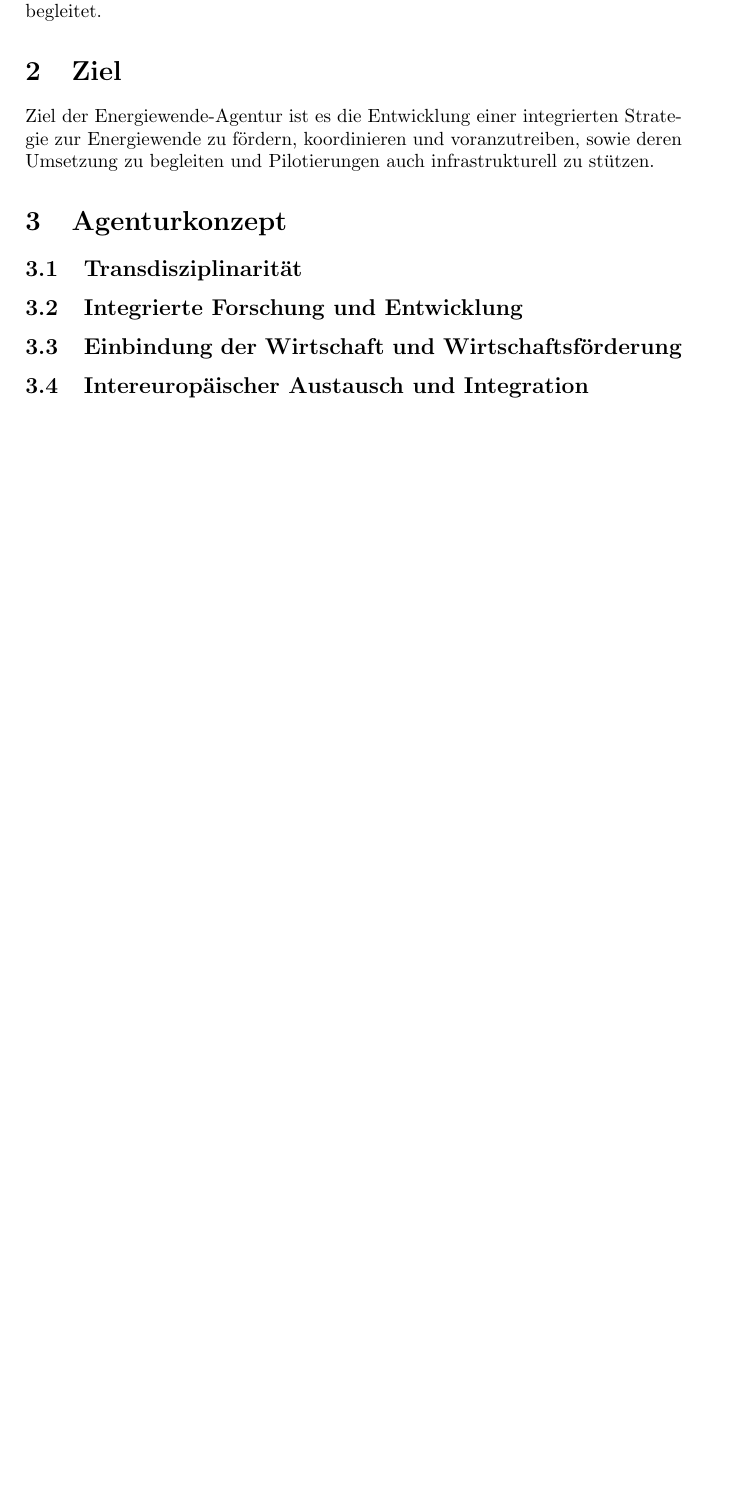
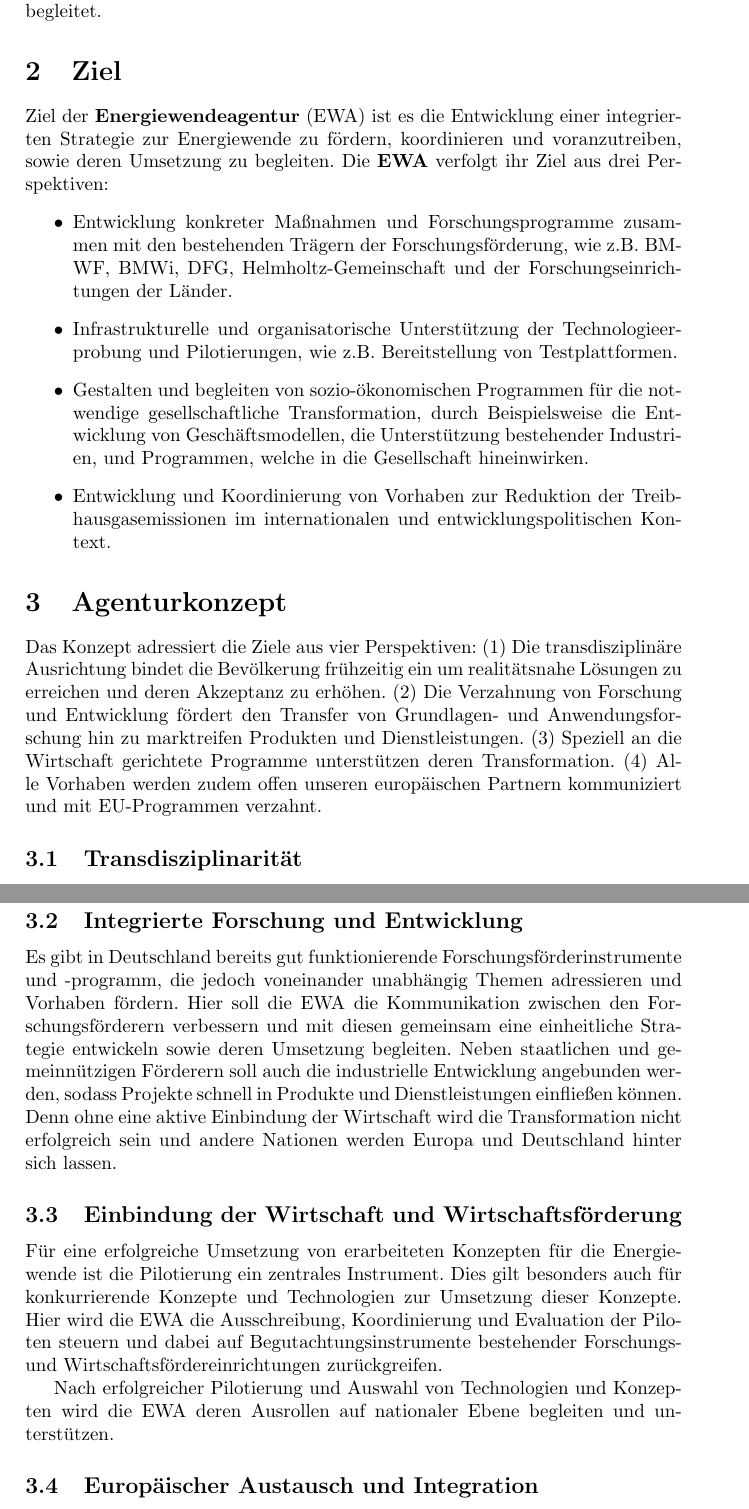
Before and after one commit to rju/energiewende-agentur, a LaTeX document (agentur.tex, which reads konzept.tex, ziel.tex): part of page 2 of 2 before the commit and two parts of pages 2 and 3 of 4 after it, the two joined at a grey line, cut so that both start at the same text, the shorter picture padded with empty space. Compiled offline with pdfLaTeX.

Commit message:
updated konzept

```diff
--- a/agentur.tex
+++ b/agentur.tex
@@ -4,7 +4,7 @@
 \usepackage[german]{babel}
 \usepackage{gensymb}
 
-\title{Energiewende-Agentur (EWA)}
+\title{Konzept der Energiewendeagentur}
 
 \author{Reiner Jung}
 
--- a/konzept.tex
+++ b/konzept.tex
@@ -1,5 +1,10 @@
+\section{Agenturkonzept}
 
-\section{Agenturkonzept}
+Das Konzept adressiert die Ziele aus vier Perspektiven:
+(1) Die transdisziplinäre Ausrichtung bindet die Bevölkerung frühzeitig ein um realitätsnahe Lösungen zu erreichen und deren Akzeptanz zu erhöhen.
+(2) Die Verzahnung von Forschung und Entwicklung fördert den Transfer von Grundlagen- und Anwendungsforschung hin zu marktreifen Produkten und Dienstleistungen.
+(3) Speziell an die Wirtschaft gerichtete Programme unterstützen deren Transformation.
+(4) Alle Vorhaben werden zudem offen unseren europäischen Partnern kommuniziert und mit EU-Programmen verzahnt.
 
 \subsection{Transdisziplinarität}
 
@@ -12,12 +25,23 @@
 % - Integration von Forschungsförderprogrammen
 % - Entwicklung von Forschungsförderprogrammen
 % - Einbindung der industriellen Entwicklung
+Es gibt in Deutschland bereits gut funktionierende Forschungsförderinstrumente und -programm, die jedoch voneinander unabhängig Themen adressieren und Vorhaben fördern.
+Hier soll die EWA die Kommunikation zwischen den Forschungsförderern verbessern und mit diesen gemeinsam eine einheitliche Strategie entwickeln sowie deren Umsetzung begleiten.
+Neben staatlichen und gemeinnützigen Förderern soll auch die industrielle Entwicklung angebunden werden, sodass Projekte schnell in Produkte und Dienstleistungen einfließen können.
+Denn ohne eine aktive Einbindung der Wirtschaft wird die Transformation nicht erfolgreich sein und andere Nationen werden Europa und Deutschland hinter sich lassen.
 
 \subsection{Einbindung der Wirtschaft und Wirtschaftsförderung}
 
 % - Durchführung und Steuerung von Pilotprojekten
 % - Betreuung und Unterstützung bei nationaler Ausbreitung von erfolgreichen Piloten
+Für eine erfolgreiche Umsetzung von erarbeiteten Konzepten für die Energiewende ist die Pilotierung ein zentrales Instrument.
+Dies gilt besonders auch für konkurrierende Konzepte und Technologien zur Umsetzung dieser Konzepte.
+Hier wird die EWA die Ausschreibung, Koordinierung und Evaluation der Piloten steuern und dabei auf Begutachtungsinstrumente bestehender Forschungs- und Wirtschaftsfördereinrichtungen zurückgreifen.
 
-\subsection{Intereuropäischer Austausch und Integration}
+Nach erfolgreicher Pilotierung und Auswahl von Technologien und Konzepten wird die EWA deren Ausrollen auf nationaler Ebene begleiten und unterstützen.
+
+% nutzung von shared patents, RAND
+
+\subsection{Europäischer Austausch und Integration}
 
 % - Europäische Integration und Kommunikation von Ergebnissen
--- a/ziel.tex
+++ b/ziel.tex
@@ -1,13 +1,18 @@
 \section{Ziel}
 
 % - Entwicklung und Durchführung einer integrierten Strategie zur Energiewende
-Ziel der Energiewende-Agentur ist es die Entwicklung einer integrierten Strategie zur Energiewende zu fördern, koordinieren und voranzutreiben, sowie deren Umsetzung zu begleiten und Pilotierungen auch infrastrukturell zu stützen.
-
-
-% - Konkrete Maßnahmen zur Forschung & Entwicklung
-
+Ziel der \textbf{Energiewendeagentur} (EWA) ist es die Entwicklung einer integrierten Strategie zur Energiewende zu fördern, koordinieren und voranzutreiben, sowie deren Umsetzung zu begleiten.
+%
 % - Vernetzung von F&E Initiativen innerhalb der
 %   Administration inklusive
 %   - DFG
 %   - BMWi
 %   - BMWF
+% - Konkrete Maßnahmen zur Forschung & Entwicklung
+Die \textbf{EWA} verfolgt ihr Ziel aus drei Perspektiven:
+\begin{itemize}
+	\item Entwicklung konkreter Maßnahmen und Forschungsprogramme zusammen mit den bestehenden Trägern der Forschungsförderung, wie z.B. BMWF, BMWi, DFG, Helmholtz-Gemeinschaft und der Forschungseinrichtungen der Länder.
+	\item Infrastrukturelle und organisatorische Unterstützung der Technologieerprobung und Pilotierungen, wie z.B. Bereitstellung von Testplattformen.
+	\item Gestalten und begleiten von sozio-ökonomischen Programmen für die notwendige gesellschaftliche Transformation, durch Beispielsweise die Entwicklung von Geschäftsmodellen, die Unterstützung bestehender Industrien, und Programmen, welche in die Gesellschaft hineinwirken.
+	\item Entwicklung und Koordinierung von Vorhaben zur Reduktion der Treibhausgasemissionen im internationalen und entwicklungspolitischen Kontext.
+\end{itemize}
```
Also changed, not shown: zeitplan.tex (+6 -0 lines), konzept.tex (14 more changed lines).
